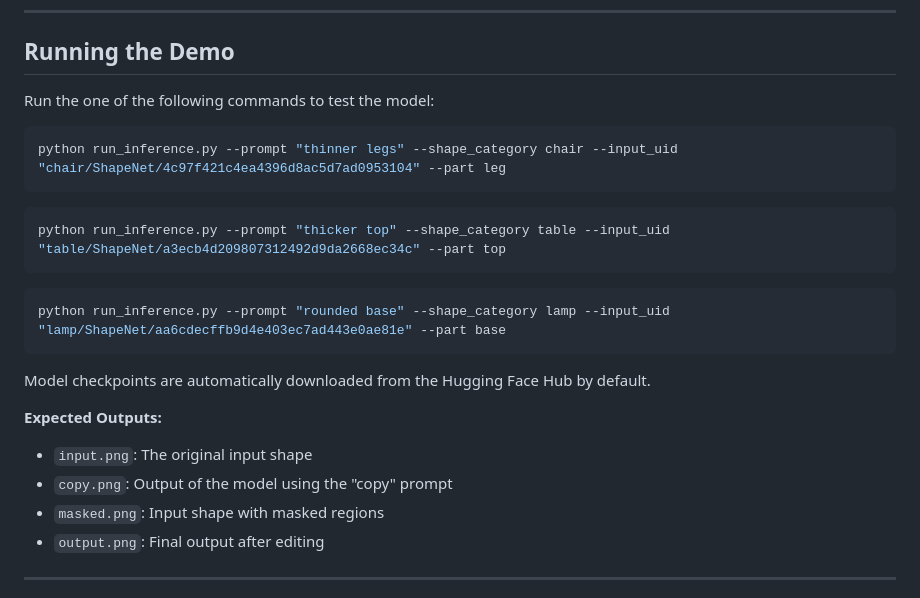
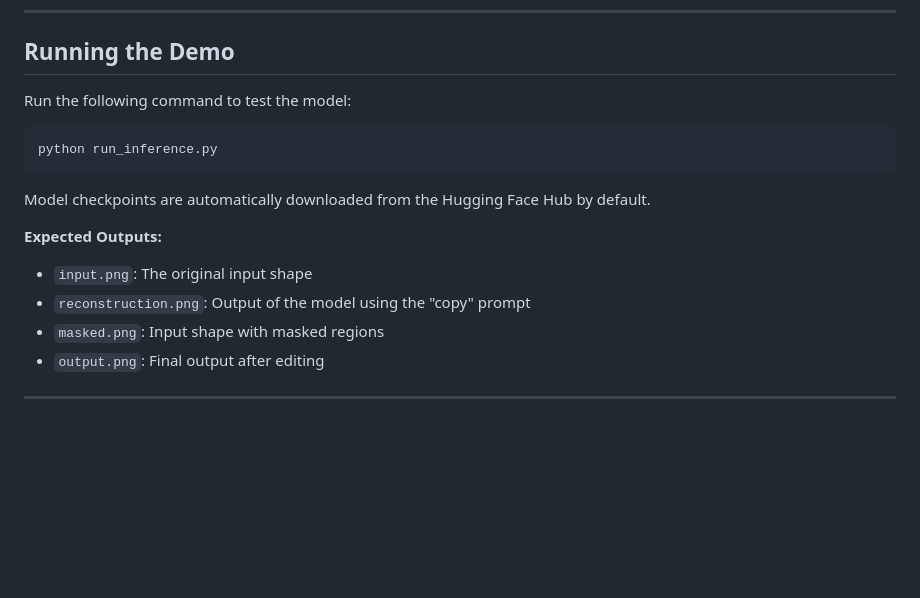
Before and after one commit to TAU-VAILab/BlendedPC, a Markdown page: README.md, the part around the change. Drawn GitHub-style; blank space fills up the shorter version.

````diff
--- a/README.md
+++ b/README.md
@@ -46,18 +46,10 @@ pip install -e .
 
 ## Running the Demo
 
-Run the one of the following commands to test the model:
+Run the following command to test the model:
 
 ```bash
-python run_inference.py --prompt "thinner legs" --shape_category chair --input_uid "chair/ShapeNet/4c97f421c4ea4396d8ac5d7ad0953104" --part leg
-```
-
-```bash
-python run_inference.py --prompt "thicker top" --shape_category table --input_uid "table/ShapeNet/a3ecb4d209807312492d9da2668ec34c" --part top
-```
-
-```bash
-python run_inference.py --prompt "rounded base" --shape_category lamp --input_uid "lamp/ShapeNet/aa6cdecffb9d4e403ec7ad443e0ae81e" --part base
+python run_inference.py
 ```
 
 Model checkpoints are automatically downloaded from the Hugging Face Hub by default.
@@ -65,7 +57,7 @@ Model checkpoints are automatically downloaded from the Hugging Face Hub by defa
 **Expected Outputs:**
 
 - `input.png`: The original input shape
-- `copy.png`: Output of the model using the "copy" prompt
+- `reconstruction.png`: Output of the model using the "copy" prompt
 - `masked.png`: Input shape with masked regions
 - `output.png`: Final output after editing
 
````
